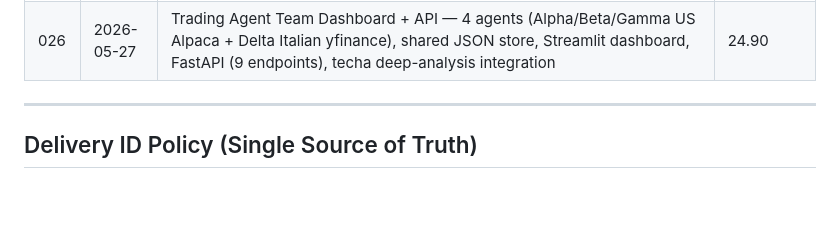
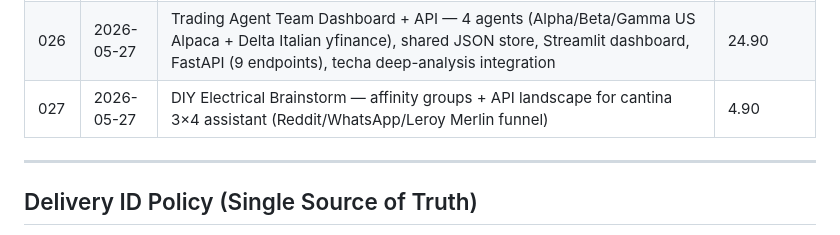
Before and after one commit to laceto/AIstudioAccademiaMilano, a Markdown page: CLAUDE.md, the part around the change. GitHub-like rendering; blank space fills up the shorter version.

```diff
--- a/CLAUDE.md
+++ b/CLAUDE.md
@@ -302,6 +302,7 @@ See `agents/research/README.md`.
 | 024 | 2026-05-26 | The Niccolò Chronicles — WhatsApp time-capsule chat (voice notes + photos + 5-word texts) → monthly `Niccolo_Age_5_Month_<Month>.md` with 4 sections (Quote Board / Art Catalog / Habit Tracker / Letter to Future Niccolò), OpenAI gpt-4o JSON mode | 14.90 |
 | 025 | 2026-05-27 | Chat-to-Insights RSS Pipeline — parses Claude sessions + WhatsApp exports + audit logs as RSS feeds; keyword/timeline/heatmap/author/sentiment analysis; RSS 2.0 + OPML export; Streamlit dashboard | 0.00 (internal) |
 | 026 | 2026-05-27 | Trading Agent Team Dashboard + API — 4 agents (Alpha/Beta/Gamma US Alpaca + Delta Italian yfinance), shared JSON store, Streamlit dashboard, FastAPI (9 endpoints), techa deep-analysis integration | 24.90 |
+| 027 | 2026-05-27 | DIY Electrical Brainstorm — affinity groups + API landscape for cantina 3×4 assistant (Reddit/WhatsApp/Leroy Merlin funnel) | 4.90 |
 
 ---
 
```
Also changed, not shown: deliverables/2026-05-27_027_diy-electrical-brainstorm/brainstorm.md (added, +66 -0 lines), process/audit/2026-05-27_027_diy-electrical-brainstorm.md (added, +30 -0 lines).
